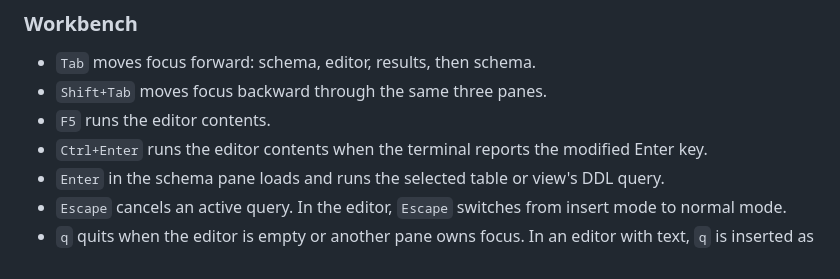
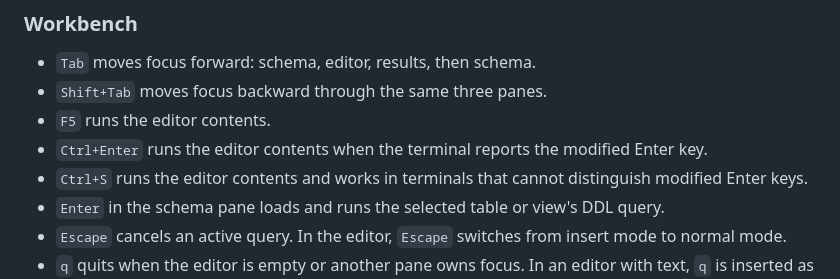
Before and after one commit to l3aro/perk-workbench, a Markdown page: README.md, the part around the change. GitHub-like rendering.

Commit message:
docs: document ctrl+s execute key

```diff
--- a/README.md
+++ b/README.md
@@ -70,6 +70,7 @@ docker compose run --rm dev gofmt -l cmd internal
 - `Shift+Tab` moves focus backward through the same three panes.
 - `F5` runs the editor contents.
 - `Ctrl+Enter` runs the editor contents when the terminal reports the modified Enter key.
+- `Ctrl+S` runs the editor contents and works in terminals that cannot distinguish modified Enter keys.
 - `Enter` in the schema pane loads and runs the selected table or view's DDL query.
 - `Escape` cancels an active query. In the editor, `Escape` switches from insert mode to normal mode.
 - `q` quits when the editor is empty or another pane owns focus. In an editor with text, `q` is inserted as text.
```
